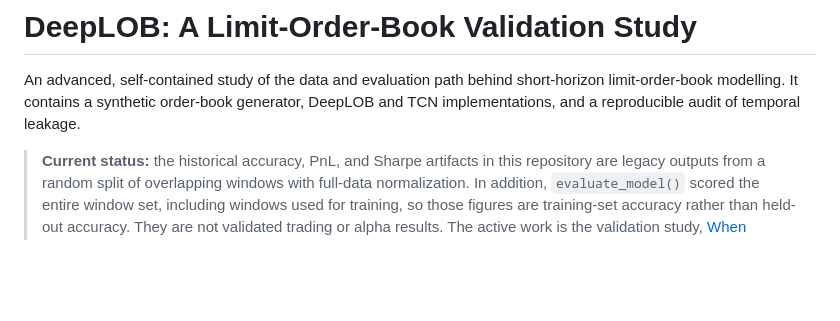
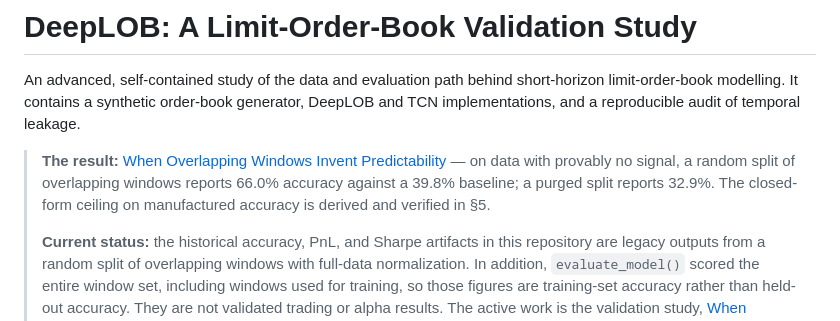
Before and after one commit to joshuadefreitas/deep-lob, a Markdown page: README.md, the part around the change. Drawn GitHub-style; blank space fills up the shorter version.

```diff
--- a/README.md
+++ b/README.md
@@ -2,6 +2,8 @@
 
 An advanced, self-contained study of the data and evaluation path behind short-horizon limit-order-book modelling. It contains a synthetic order-book generator, DeepLOB and TCN implementations, and a reproducible audit of temporal leakage.
 
+> **The result:** [When Overlapping Windows Invent Predictability](docs/when-overlapping-windows-invent-predictability.md) — on data with provably no signal, a random split of overlapping windows reports 66.0% accuracy against a 39.8% baseline; a purged split reports 32.9%. The closed-form ceiling on manufactured accuracy is derived and verified in §5.
+>
 > **Current status:** the historical accuracy, PnL, and Sharpe artifacts in this repository are legacy outputs from a random split of overlapping windows with full-data normalization. In addition, `evaluate_model()` scored the entire window set, including windows used for training, so those figures are training-set accuracy rather than held-out accuracy. They are not validated trading or alpha results. The active work is the validation study, [When Overlapping Windows Invent Predictability](docs/leakage_audit.md).
 
 ## Start Here
```
Also changed, not shown: docs/references/literature.md (added, +48 -0 lines), docs/when-overlapping-windows-invent-predictability.md (added, +242 -0 lines).
